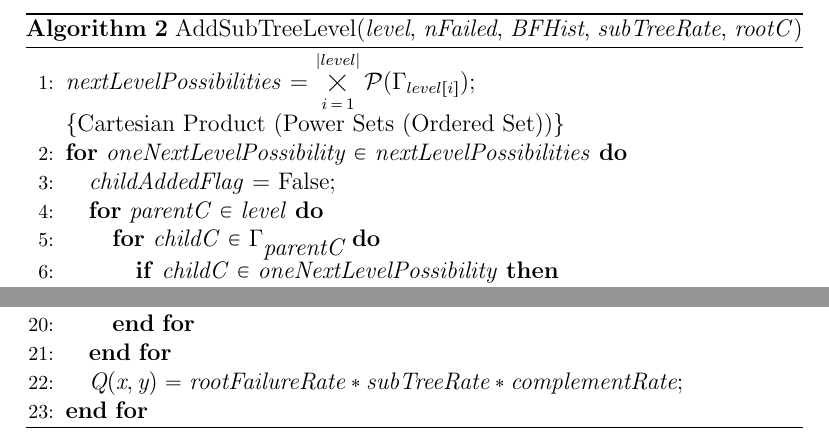
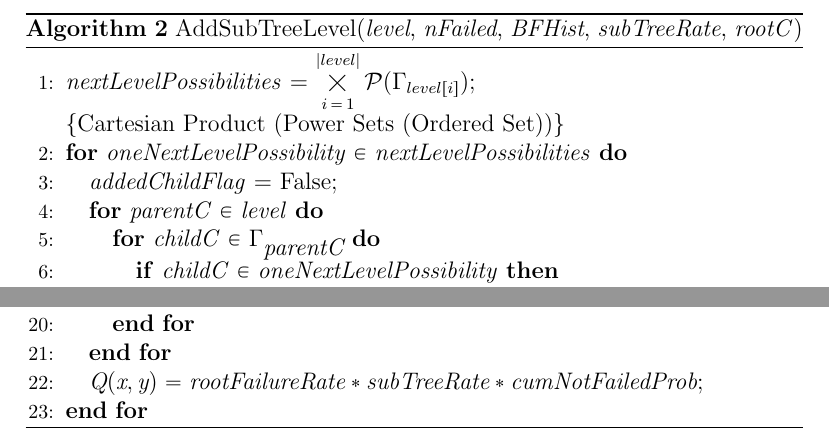
Before and after one commit to soulcyon/decaf_latex, a LaTeX document (initial.tex): two parts of pages 2 and 3 of 3, joined at a grey line, cut so that both start at the same text. Compiled offline with pdfLaTeX.

Commit message:
Minor errors fixed

```diff
--- a/initial.tex
+++ b/initial.tex
@@ -38,7 +38,7 @@
 \STATE \VARNAME{nextLevelPossibilities} = $\bigtimes\limits_{i\,=\,1}^{|level|}\mathcal{P}(\Gamma_{level[i]});$
 \\ \COMMENT{Cartesian Product (Power Sets (Ordered Set))}
   \FOR{\VARNAME{oneNextLevelPossibility} $\in$ \VARNAME{nextLevelPossibilities}}
-    \STATE \VARNAME{childAddedFlag} = False;
+    \STATE \VARNAME{addedChildFlag} = False;
     \FOR{\VARNAME{parentC} $\in$ \VARNAME{level}}
       \FOR{\VARNAME{childC} $\in$ $\Gamma_{\VARNAME{parentC}}$}
           \IF{\VARNAME{childC} $\in$ \VARNAME{oneNextLevelPossibility}}
@@ -96,7 +96,7 @@
       \ENDIF
     \ENDFOR
   \ENDFOR
-  \STATE $\VARNAME{Q}(\VARNAME{x},\VARNAME{y}) = \VARNAME{rootFailureRate} * \VARNAME{subTreeRate} * \VARNAME{complementRate};$
+  \STATE $\VARNAME{Q}(\VARNAME{x},\VARNAME{y}) = \VARNAME{rootFailureRate} * \VARNAME{subTreeRate} * \VARNAME{cumNotFailedProb};$
 \ENDFOR
 \end{algorithmic}
 \end{algorithm}
```
Also changed, not shown: initial.tex (4 more changed lines).
